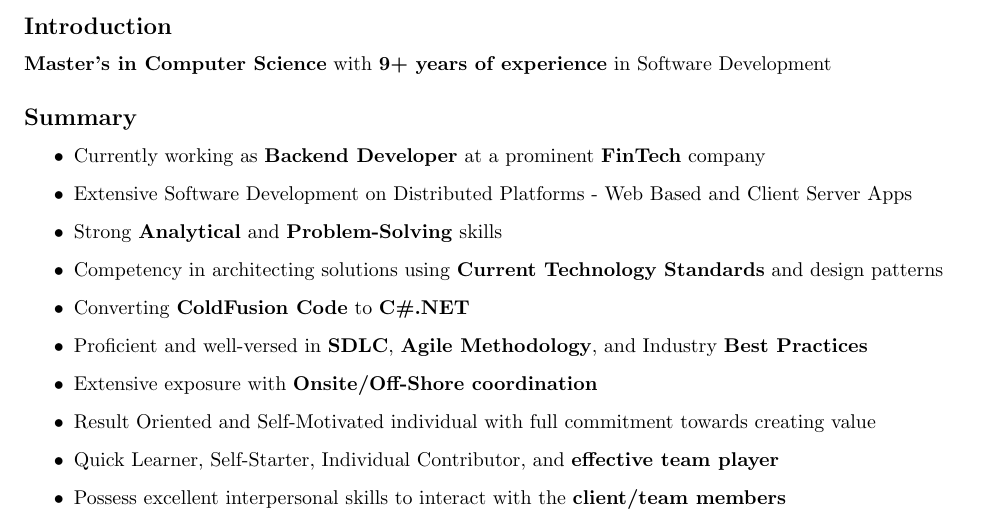
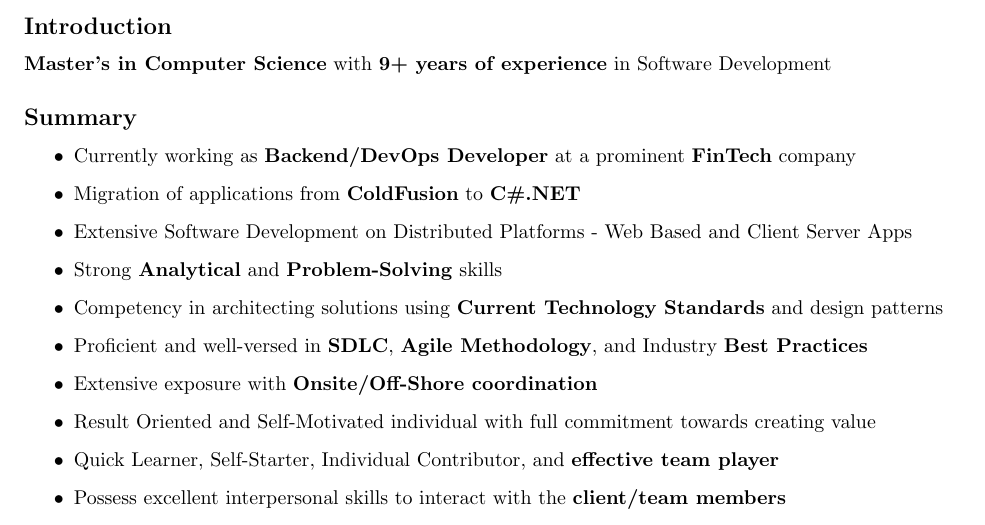
Before and after one commit to kbajpai/kbajpai.github.io, a LaTeX CV (resume.tex): part of page 1 of 3, cut so that both start at the same text. Compiled offline with pdfLaTeX.

Commit message:
Modified Resume

```diff
--- a/resume.tex
+++ b/resume.tex
@@ -20,11 +20,11 @@
 
     \subsection{Summary}
     \begin{itemize}
-        \item Currently working as \textbf{Backend Developer} at a prominent \textbf{FinTech} company
+        \item Currently working as \textbf{Backend/DevOps Developer} at a prominent \textbf{FinTech} company
+        \item Migration of applications from \textbf{ColdFusion} to \textbf{C\#.NET}
         \item Extensive Software Development on Distributed Platforms - Web Based and Client Server Apps
         \item Strong \textbf{Analytical} and \textbf{Problem-Solving} skills
         \item Competency in architecting solutions using \textbf{Current Technology Standards} and design patterns
-        \item Converting \textbf{ColdFusion Code} to \textbf{C\#.NET}
         \item Proficient and well-versed in \textbf{SDLC}, \textbf{Agile Methodology}, and Industry \textbf{Best Practices}
         \item Extensive exposure with \textbf{Onsite/Off-Shore coordination}
         \item Result Oriented and Self-Motivated individual with full commitment towards creating value
```
Also changed, not shown: README.md, 1 other file.
